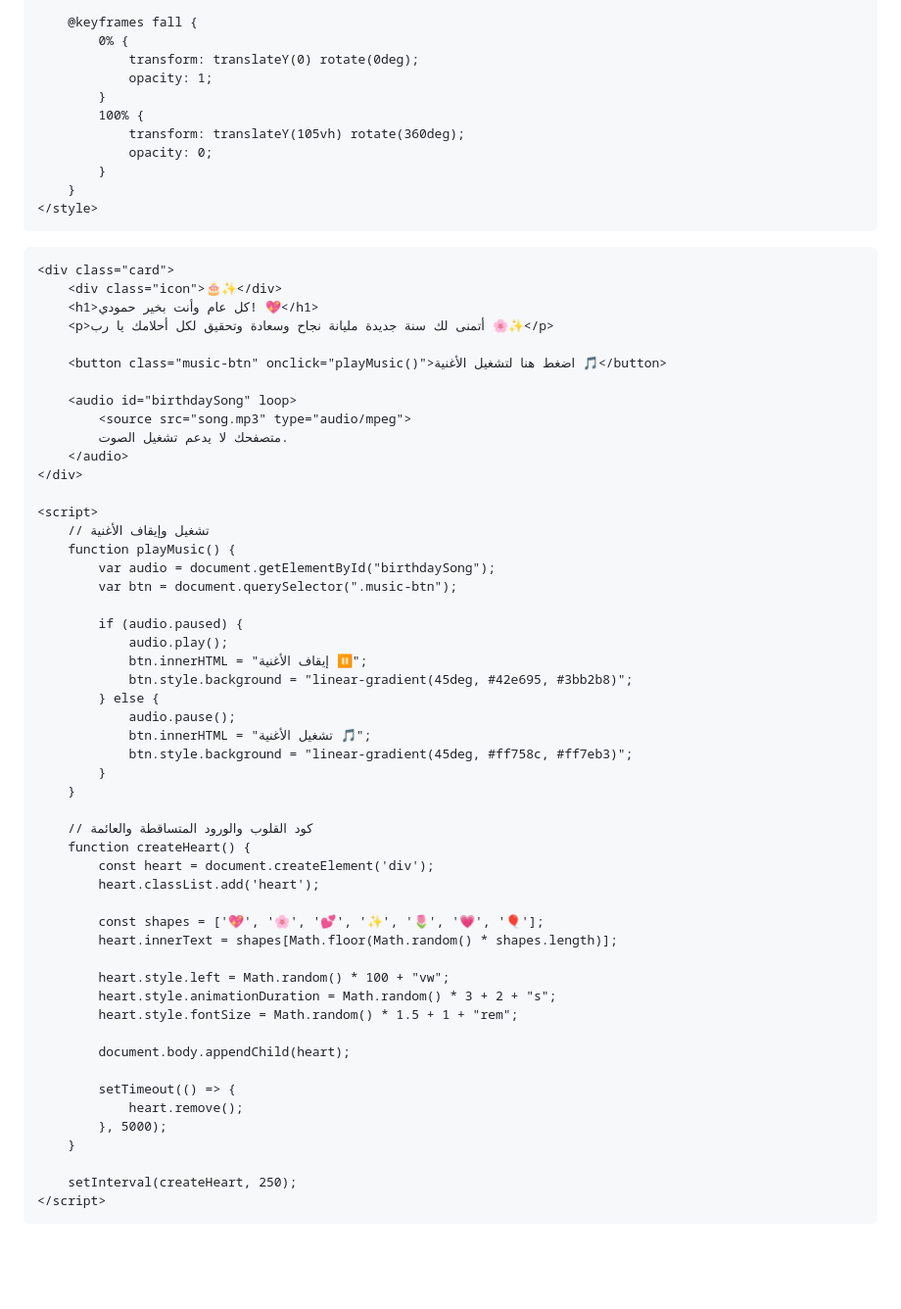
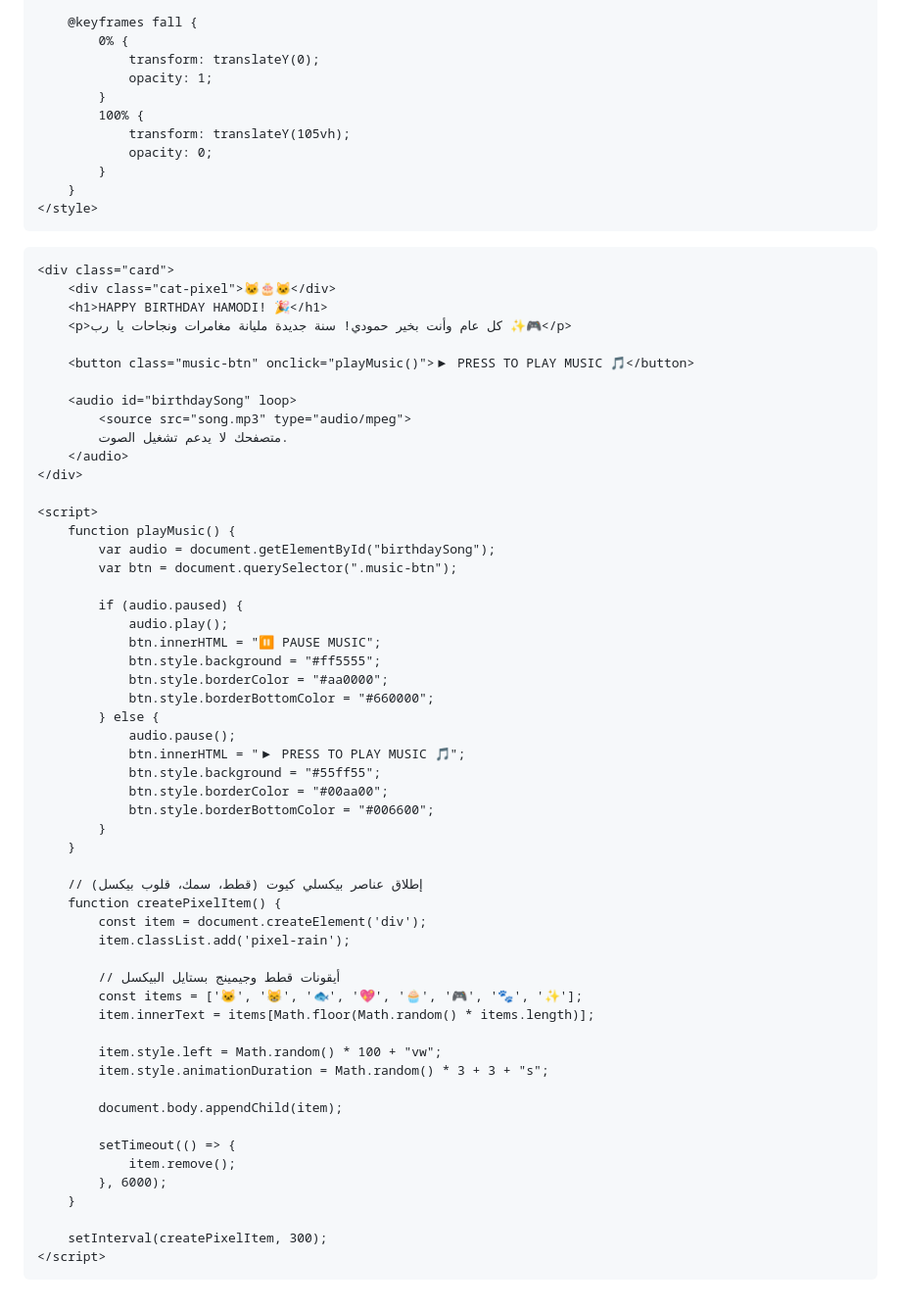
Before and after one commit to noor21ali-rgb/happy-birthday-hamodi, a Markdown page: README.md, the part around one of its changes. Shown at 98% size. Drawn GitHub-style; blank space fills up the shorter version.

```diff
--- a/README.md
+++ b/README.md
@@ -112,11 +112,11 @@
 
         @keyframes fall {
             0% {
-                transform: translateY(0) rotate(0deg);
+                transform: translateY(0);
                 opacity: 1;
             }
             100% {
-                transform: translateY(105vh) rotate(360deg);
+                transform: translateY(105vh);
                 opacity: 0;
             }
         }
@@ -125,11 +125,11 @@
 <body>
 
     <div class="card">
-        <div class="icon">🎂✨</div>
-        <h1>كل عام وأنت بخير حمودي! 💖</h1>
-        <p>أتمنى لك سنة جديدة مليانة نجاح وسعادة وتحقيق لكل أحلامك يا رب 🌸✨</p>
+        <div class="cat-pixel">🐱🎂🐱</div>
+        <h1>HAPPY BIRTHDAY HAMODI! 🎉</h1>
+        <p>كل عام وأنت بخير حمودي! سنة جديدة مليانة مغامرات ونجاحات يا رب ✨🎮</p>
 
-        <button class="music-btn" onclick="playMusic()">اضغط هنا لتشغيل الأغنية 🎵</button>
+        <button class="music-btn" onclick="playMusic()">▶ PRESS TO PLAY MUSIC 🎵</button>
 
         <audio id="birthdaySong" loop>
             <source src="song.mp3" type="audio/mpeg">
@@ -138,42 +138,45 @@
     </div>
 
     <script>
-        // تشغيل وإيقاف الأغنية
         function playMusic() {
             var audio = document.getElementById("birthdaySong");
             var btn = document.querySelector(".music-btn");
 
             if (audio.paused) {
                 audio.play();
-                btn.innerHTML = "إيقاف الأغنية ⏸️";
-                btn.style.background = "linear-gradient(45deg, #42e695, #3bb2b8)";
+                btn.innerHTML = "⏸ PAUSE MUSIC";
+                btn.style.background = "#ff5555";
+                btn.style.borderColor = "#aa0000";
+                btn.style.borderBottomColor = "#660000";
             } else {
                 audio.pause();
-                btn.innerHTML = "تشغيل الأغنية 🎵";
-                btn.style.background = "linear-gradient(45deg, #ff758c, #ff7eb3)";
+                btn.innerHTML = "▶ PRESS TO PLAY MUSIC 🎵";
+                btn.style.background = "#55ff55";
+                btn.style.borderColor = "#00aa00";
+                btn.style.borderBottomColor = "#006600";
             }
         }
 
-        // كود القلوب والورود المتساقطة والعائمة
-        function createHeart() {
-            const heart = document.createElement('div');
-            heart.classList.add('heart');
+        // إطلاق عناصر بيكسلي كيوت (قطط، سمك، قلوب بيكسل)
+        function createPixelItem() {
+            const item = document.createElement('div');
+            item.classList.add('pixel-rain');
 
-            const shapes = ['💖', '🌸', '💕', '✨', '🌷', '💗', '🎈'];
-            heart.innerText = shapes[Math.floor(Math.random() * shapes.length)];
+            // أيقونات قطط وجيمينج بستايل البيكسل
+            const items = ['🐱', '😸', '🐟', '💖', '🧁', '🎮', '🐾', '✨'];
+            item.innerText = items[Math.floor(Math.random() * items.length)];
 
-            heart.style.left = Math.random() * 100 + "vw";
-            heart.style.animationDuration = Math.random() * 3 + 2 + "s";
-            heart.style.fontSize = Math.random() * 1.5 + 1 + "rem";
+            item.style.left = Math.random() * 100 + "vw";
+            item.style.animationDuration = Math.random() * 3 + 3 + "s";
 
-            document.body.appendChild(heart);
+            document.body.appendChild(item);
 
             setTimeout(() => {
-                heart.remove();
-            }, 5000);
+                item.remove();
+            }, 6000);
         }
 
-        setInterval(createHeart, 250);
+        setInterval(createPixelItem, 300);
     </script>
 
 </body>
```
Also changed, not shown: other parts of README.md (+61 -61 lines).
